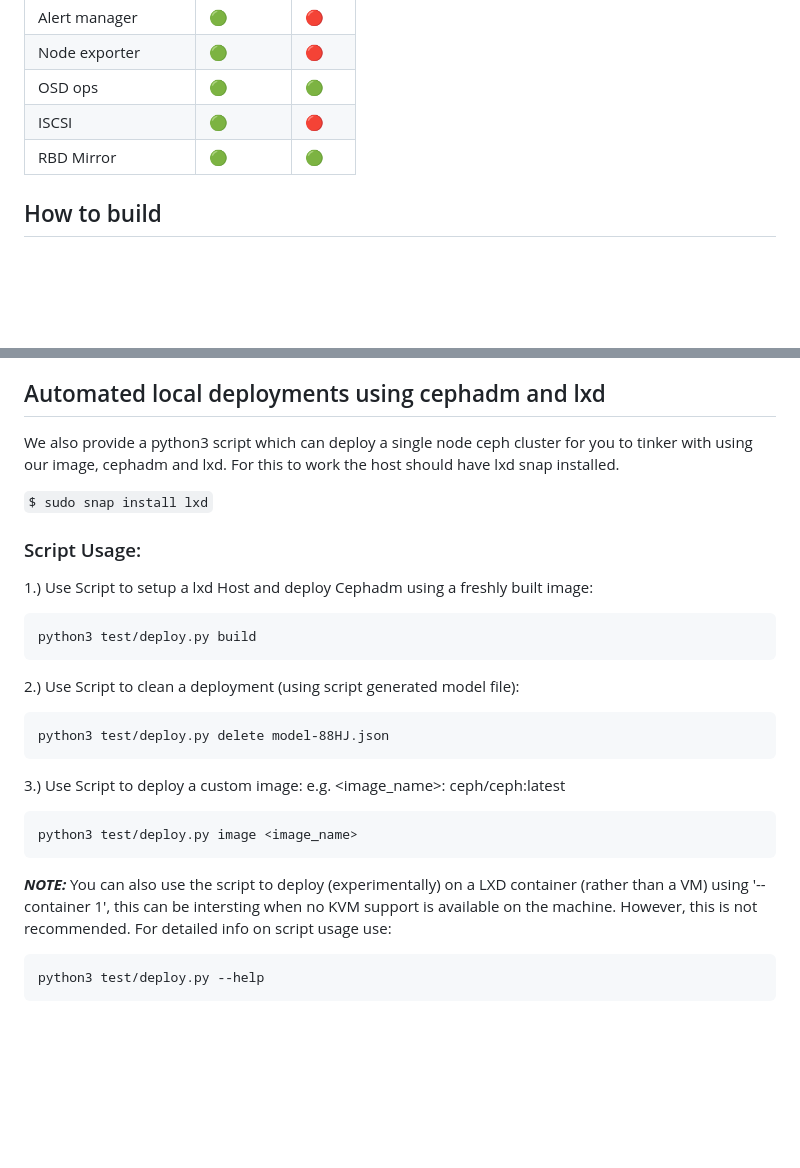
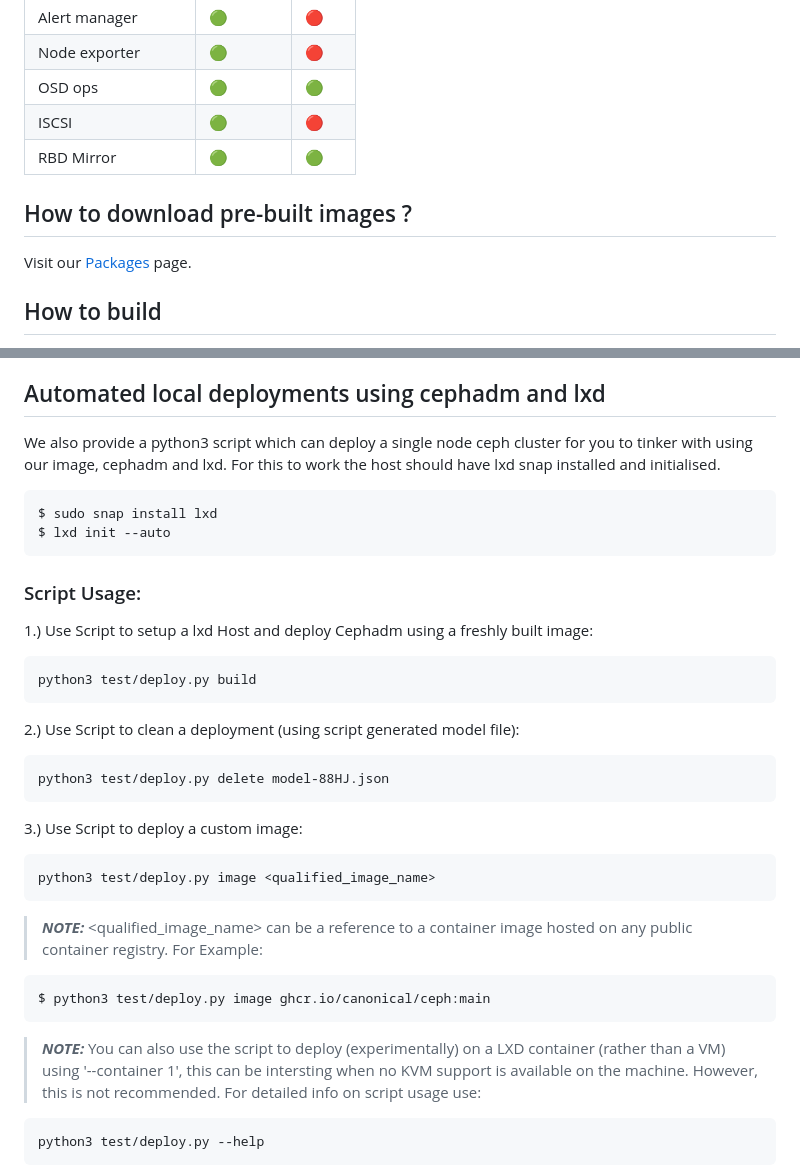
Before and after one commit to canonical/ceph-containers, a Markdown page: README.md, 2 parts joined by grey strips. GitHub-like rendering; blank space fills up the shorter version.

Commit message:
Updated README.md (#14)

````diff
--- a/README.md
+++ b/README.md
@@ -28,6 +28,9 @@ A green light means that a particular feature is supported, and a red light mean
 | ISCSI | &#x1F7E2; | &#x1F534; |
 | RBD Mirror | &#x1F7E2; | &#x1F7E2; |
 
+## How to download pre-built images ?
+Visit our [Packages](https://github.com/canonical/ceph-containers/pkgs/container/ceph) page.
+
 ## How to build
 
 We provide a Dockerfile that can be used to build the image and the supporting scripts that go with it. Hence we can simply use Docker to build an image:
@@ -68,9 +71,12 @@ This freshly baked Image can now be used for deploying Ceph using:
 
 ## Automated local deployments using cephadm and lxd
 
-We also provide a python3 script which can deploy a single node ceph cluster for you to tinker with using our image, cephadm and lxd. For this to work the host should have lxd snap installed.
+We also provide a python3 script which can deploy a single node ceph cluster for you to tinker with using our image, cephadm and lxd. For this to work the host should have lxd snap installed and initialised.
 
-```$ sudo snap install lxd```
+```
+$ sudo snap install lxd
+$ lxd init --auto
+```
 
 ### Script Usage:
 1.) Use Script to setup a lxd Host and deploy Cephadm using a freshly built image:
@@ -82,12 +88,17 @@ python3 test/deploy.py build
 python3 test/deploy.py delete model-88HJ.json
 ```
 3.) Use Script to deploy a custom image:
-e.g. <image_name>: ceph/ceph:latest
 ```
-python3 test/deploy.py image <image_name>
+python3 test/deploy.py image <qualified_image_name>
+```
+> **_NOTE:_**
+<qualified_image_name> can be a reference to a container image hosted on any public container registry.
+For Example:
+```
+$ python3 test/deploy.py image ghcr.io/canonical/ceph:main
 ```
 
-**_NOTE:_**
+> **_NOTE:_**
 You can also use the script to deploy (experimentally) on a LXD container (rather than a VM) using '--container 1', this can be intersting when no KVM support is available on the machine. However, this is not recommended.
 For detailed info on script usage use:
 ```
````
Also changed, not shown: other parts of README.md (+1 -1 lines).
